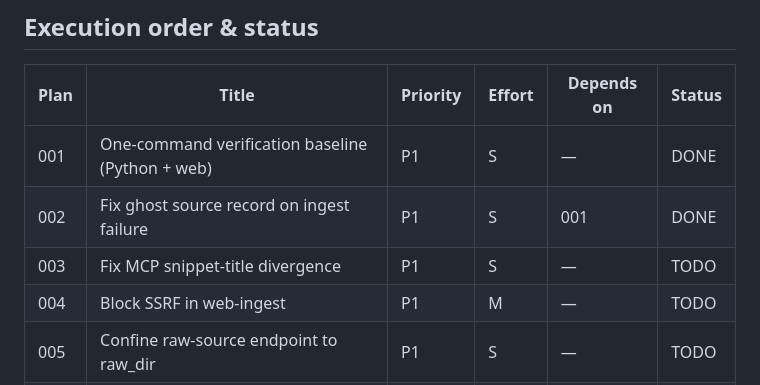
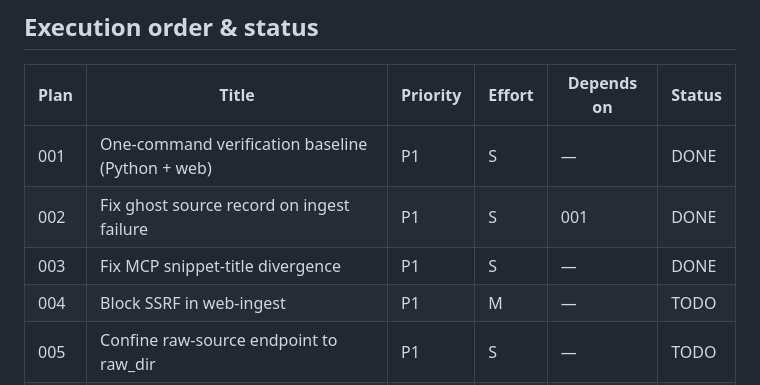
Before and after one commit to Jehu/cognee-kb, a Markdown page: plans/README.md, the part around the change. GitHub-like rendering.

Commit message:
Mark plan 003 done in index

```diff
--- a/plans/README.md
+++ b/plans/README.md
@@ -13,7 +13,7 @@ row when done.
 |------|-------|----------|--------|------------|--------|
 | 001  | One-command verification baseline (Python + web) | P1 | S | — | DONE |
 | 002  | Fix ghost source record on ingest failure | P1 | S | 001 | DONE |
-| 003  | Fix MCP snippet-title divergence | P1 | S | — | TODO |
+| 003  | Fix MCP snippet-title divergence | P1 | S | — | DONE |
 | 004  | Block SSRF in web-ingest | P1 | M | — | TODO |
 | 005  | Confine raw-source endpoint to raw_dir | P1 | S | — | TODO |
 | 006  | Serialize ingest polling | P2 | S | — | TODO |
```
